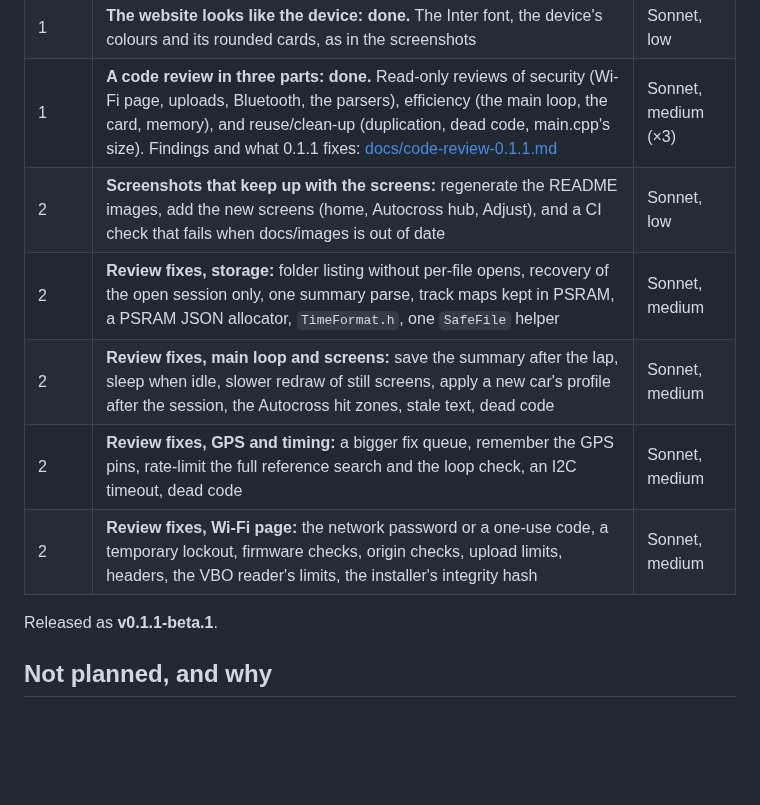
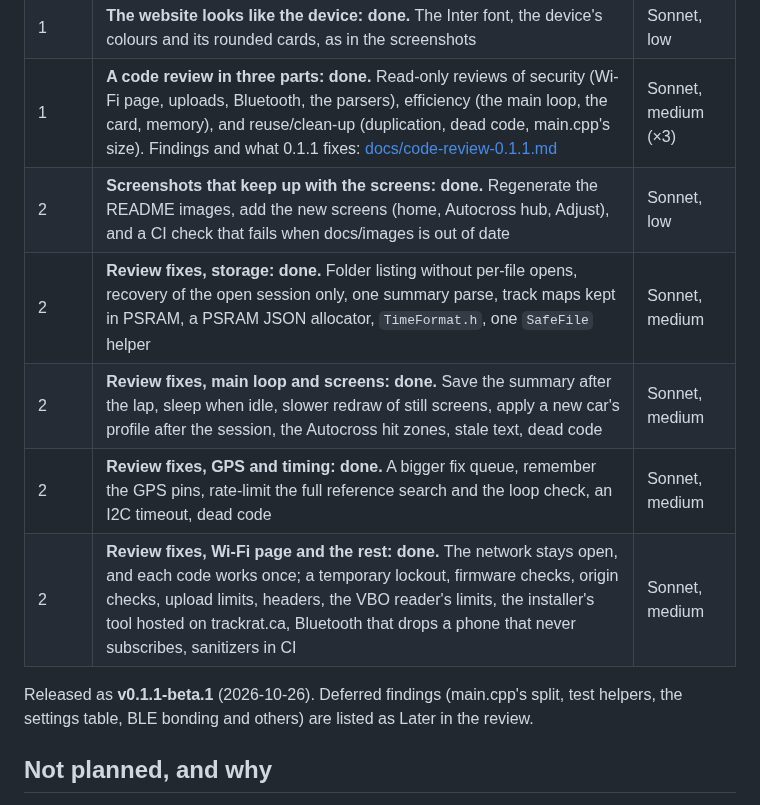
Before and after one commit to DylanD2402/track-rat, a Markdown page: ROADMAP.md, the part around the change. Drawn GitHub-style; blank space fills up the shorter version.

```diff
--- a/ROADMAP.md
+++ b/ROADMAP.md
@@ -617,13 +617,13 @@ Beta 3 works on the board. Before adding more, 0.1.1 removes what isn't used, ma
 | 1 | **Remove the LED and speaker features: done.** They weren't wired on Dylan's board and weren't planned, so the LED bar, the shift light, the board LED, the LED part of the overheat warning, voice notes and the planned beeps are gone from the code, settings, tests, docs and wiring diagram. The big button stays | Sonnet, medium |
 | 1 | **The website looks like the device: done.** The Inter font, the device's colours and its rounded cards, as in the screenshots | Sonnet, low |
 | 1 | **A code review in three parts: done.** Read-only reviews of security (Wi-Fi page, uploads, Bluetooth, the parsers), efficiency (the main loop, the card, memory), and reuse/clean-up (duplication, dead code, main.cpp's size). Findings and what 0.1.1 fixes: [docs/code-review-0.1.1.md](docs/code-review-0.1.1.md) | Sonnet, medium (×3) |
-| 2 | **Screenshots that keep up with the screens:** regenerate the README images, add the new screens (home, Autocross hub, Adjust), and a CI check that fails when docs/images is out of date | Sonnet, low |
-| 2 | **Review fixes, storage:** folder listing without per-file opens, recovery of the open session only, one summary parse, track maps kept in PSRAM, a PSRAM JSON allocator, `TimeFormat.h`, one `SafeFile` helper | Sonnet, medium |
-| 2 | **Review fixes, main loop and screens:** save the summary after the lap, sleep when idle, slower redraw of still screens, apply a new car's profile after the session, the Autocross hit zones, stale text, dead code | Sonnet, medium |
-| 2 | **Review fixes, GPS and timing:** a bigger fix queue, remember the GPS pins, rate-limit the full reference search and the loop check, an I2C timeout, dead code | Sonnet, medium |
-| 2 | **Review fixes, Wi-Fi page:** the network password or a one-use code, a temporary lockout, firmware checks, origin checks, upload limits, headers, the VBO reader's limits, the installer's integrity hash | Sonnet, medium |
+| 2 | **Screenshots that keep up with the screens: done.** Regenerate the README images, add the new screens (home, Autocross hub, Adjust), and a CI check that fails when docs/images is out of date | Sonnet, low |
+| 2 | **Review fixes, storage: done.** Folder listing without per-file opens, recovery of the open session only, one summary parse, track maps kept in PSRAM, a PSRAM JSON allocator, `TimeFormat.h`, one `SafeFile` helper | Sonnet, medium |
+| 2 | **Review fixes, main loop and screens: done.** Save the summary after the lap, sleep when idle, slower redraw of still screens, apply a new car's profile after the session, the Autocross hit zones, stale text, dead code | Sonnet, medium |
+| 2 | **Review fixes, GPS and timing: done.** A bigger fix queue, remember the GPS pins, rate-limit the full reference search and the loop check, an I2C timeout, dead code | Sonnet, medium |
+| 2 | **Review fixes, Wi-Fi page and the rest: done.** The network stays open, and each code works once; a temporary lockout, firmware checks, origin checks, upload limits, headers, the VBO reader's limits, the installer's tool hosted on trackrat.ca, Bluetooth that drops a phone that never subscribes, sanitizers in CI | Sonnet, medium |
 
-Released as **v0.1.1-beta.1**.
+Released as **v0.1.1-beta.1** (2026-10-26). Deferred findings (main.cpp's split, test helpers, the settings table, BLE bonding and others) are listed as Later in the review.
 
 ## Not planned, and why
 
```
Also changed, not shown: CHANGELOG.md (+6 -1 lines), docs/code-review-0.1.1.md (+14 -14 lines).
